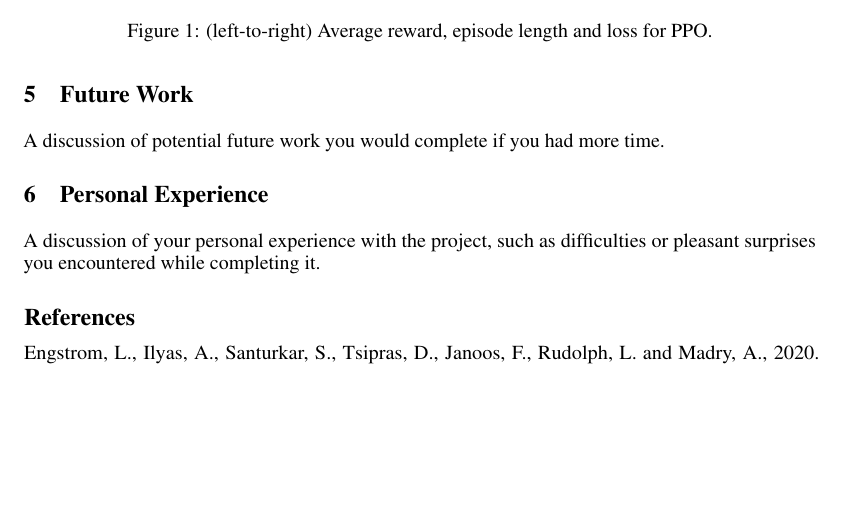
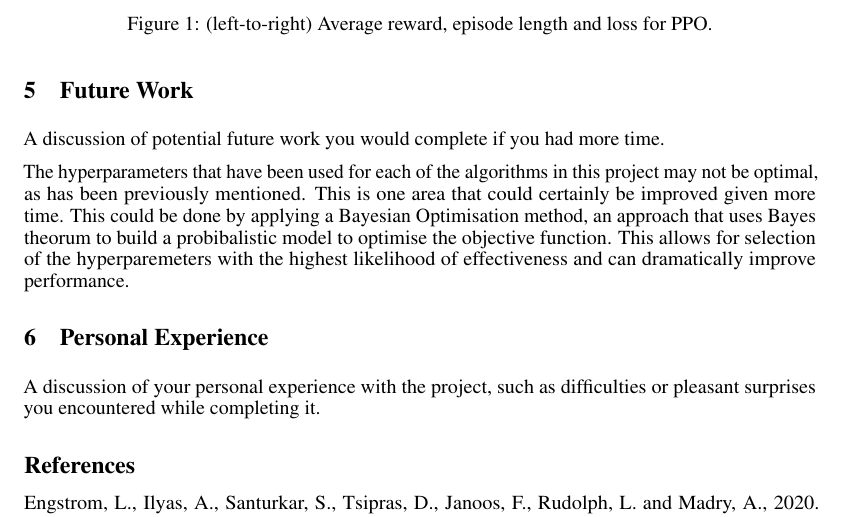
Before and after one commit to AlirezaSamar/rl-project, a LaTeX document (report/rl_project.tex): part of page 7 of 9, cut so that both start at the same text, the shorter picture padded with empty space. Compiled offline with pdfLaTeX.

Commit message:
Add paragraph to Future work

```diff
--- a/report/rl_project.tex
+++ b/report/rl_project.tex
@@ -205,6 +205,8 @@ PPO solved the Lunar Lander environment in an average of 608 episodes with a sta
 A discussion of potential future work you would complete if you had more
 time.
 
+The hyperparameters that have been used for each of the algorithms in this project may not be optimal, as has been previously mentioned. This is one area that could certainly be improved given more time. This could be done by applying a Bayesian Optimisation method, an approach that uses Bayes theorum to build a probibalistic model to optimise the objective function. This allows for selection of the hyperparemeters with the highest likelihood of effectiveness and can dramatically improve performance.
+
 \section{Personal Experience}
 A discussion of your personal experience with the project, such as
 difficulties or pleasant surprises you encountered while completing it.
```
Also changed, not shown: report/rl_project.pdf.
